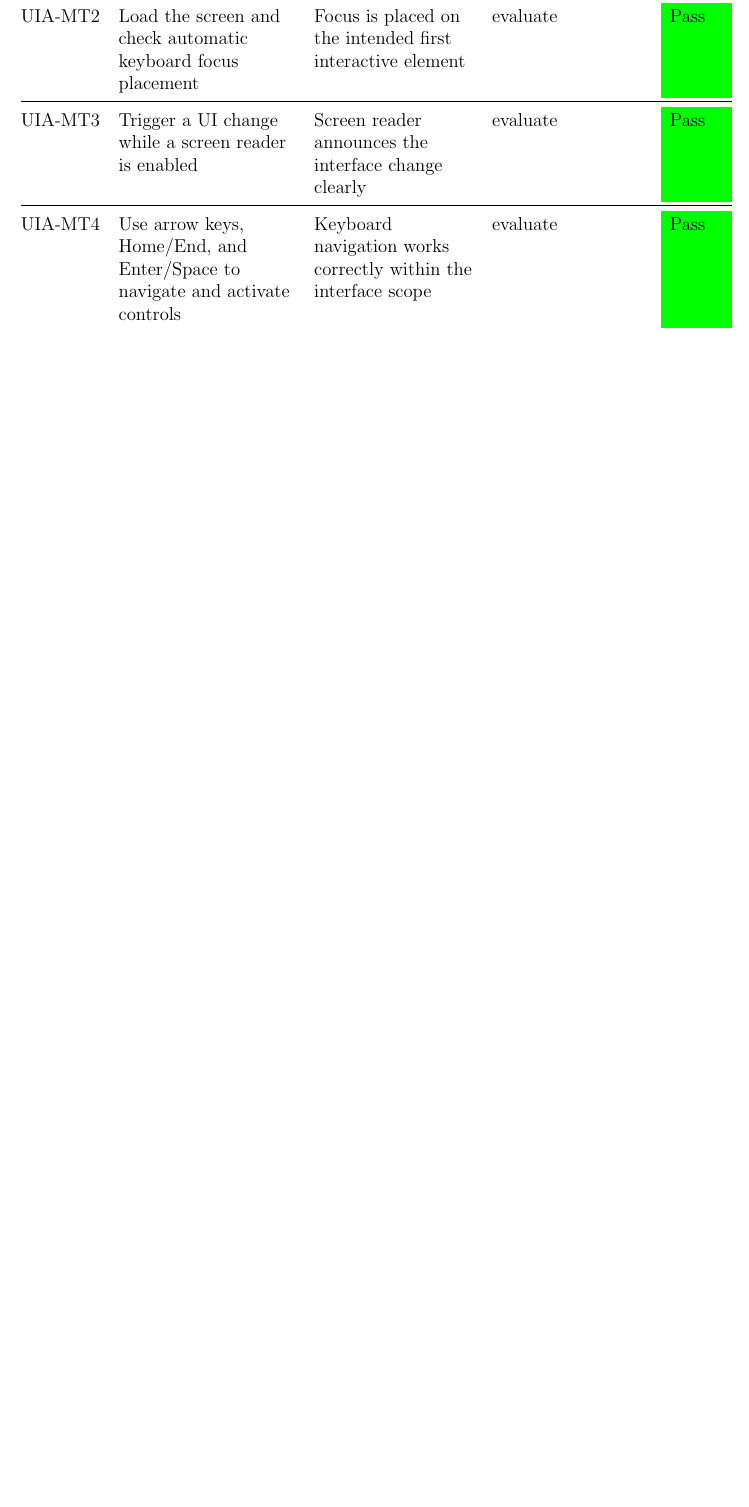
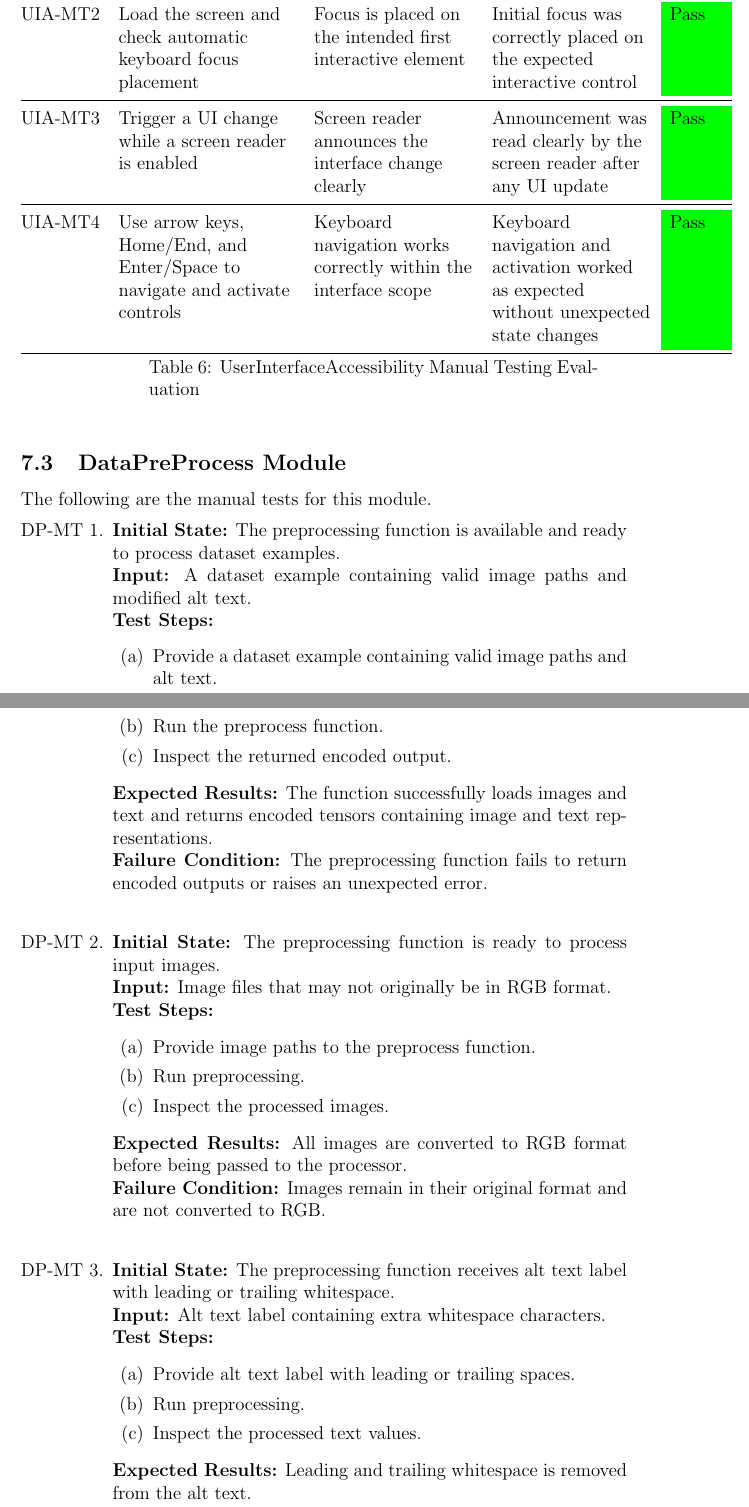
Before and after one commit to 4G06-CAPSTONE-2025/Reading4All, a LaTeX document (docs/VnVReport/VnVReport.tex): part of page 16 of 18 before the commit and two parts of pages 16 and 17 of 20 after it, the two joined at a grey line, cut so that both start at the same text, the shorter picture padded with empty space. Compiled offline with pdfLaTeX.

Commit message:
datapreprocess module for manual testing draft (refs #560)

```diff
--- a/docs/VnVReport/VnVReport.tex
+++ b/docs/VnVReport/VnVReport.tex
@@ -542,17 +541,57 @@ module’s manual tests.
 
   UIA-MT\uiamantestcount & Load the screen and check automatic keyboard focus placement &
   Focus is placed on the intended first interactive element &
-  evaluate &
+  Initial focus was correctly placed on the expected interactive control &
   \cellcolor{green}Pass \\ \midrule
 
   UIA-MT\uiamantestcount & Trigger a UI change while a screen reader is enabled &
   Screen reader announces the interface change clearly &
-  evaluate &
+  Announcement was read clearly by the screen reader after any UI update &
   \cellcolor{green}Pass \\ \midrule
 
   UIA-MT\uiamantestcount & Use arrow keys, Home/End, and Enter/Space to navigate and activate controls &
   Keyboard navigation works correctly within the interface scope &
-evaluate &
+  Keyboard navigation and activation worked as expected without unexpected state changes &
   \cellcolor{green}Pass \\
 
+\end{longtable}
 
+\subsection{DataPreProcess Module}
+The following are the manual tests for this module.
+
+\begin{enumerate}[label=DP-MT \arabic*., wide=0pt, leftmargin=*]
+  \item{}
+    {\bf Initial State:} The preprocessing function is available and ready to process dataset examples. \\
+    {\bf Input:} A dataset example containing valid image paths and modified alt text. \\
+    {\bf Test Steps:}
+    \begin{enumerate}
+      \item Provide a dataset example containing valid image paths and alt text.
+      \item Run the preprocess function.
+      \item Inspect the returned encoded output.
+    \end{enumerate}
+    {\bf Expected Results:} The function successfully loads images and text and returns encoded tensors containing image and text representations. \\
+    {\bf Failure Condition:} The preprocessing function fails to return encoded outputs or raises an unexpected error. \\
+
+  \item{}
+    {\bf Initial State:} The preprocessing function is ready to process input images. \\
+    {\bf Input:} Image files that may not originally be in RGB format. \\
+    {\bf Test Steps:}
+    \begin{enumerate}
+      \item Provide image paths to the preprocess function.
+      \item Run preprocessing.
+      \item Inspect the processed images.
+    \end{enumerate}
+    {\bf Expected Results:} All images are converted to RGB format before being passed to the processor. \\
+    {\bf Failure Condition:} Images remain in their original format and are not converted to RGB. \\
+
+  \item{}
+    {\bf Initial State:} The preprocessing function receives alt text label with leading or trailing whitespace. \\
+    {\bf Input:} Alt text label containing extra whitespace characters. \\
+    {\bf Test Steps:}
+    \begin{enumerate}
+      \item Provide alt text label with leading or trailing spaces.
+      \item Run preprocessing.
+      \item Inspect the processed text values.
+    \end{enumerate}
+    {\bf Expected Results:} Leading and trailing whitespace is removed from the alt text. \\
+    {\bf Failure Condition:} Whitespace remains in the processed alt text. \\
```
Also changed, not shown: docs/VnVReport/VnVReport.tex (79 more changed lines).
